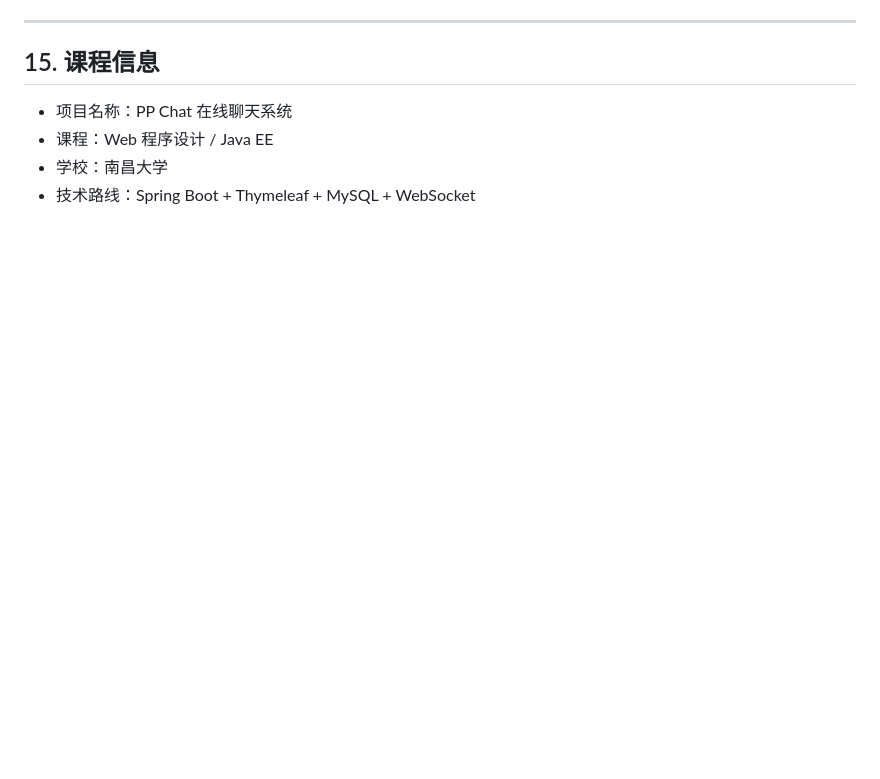
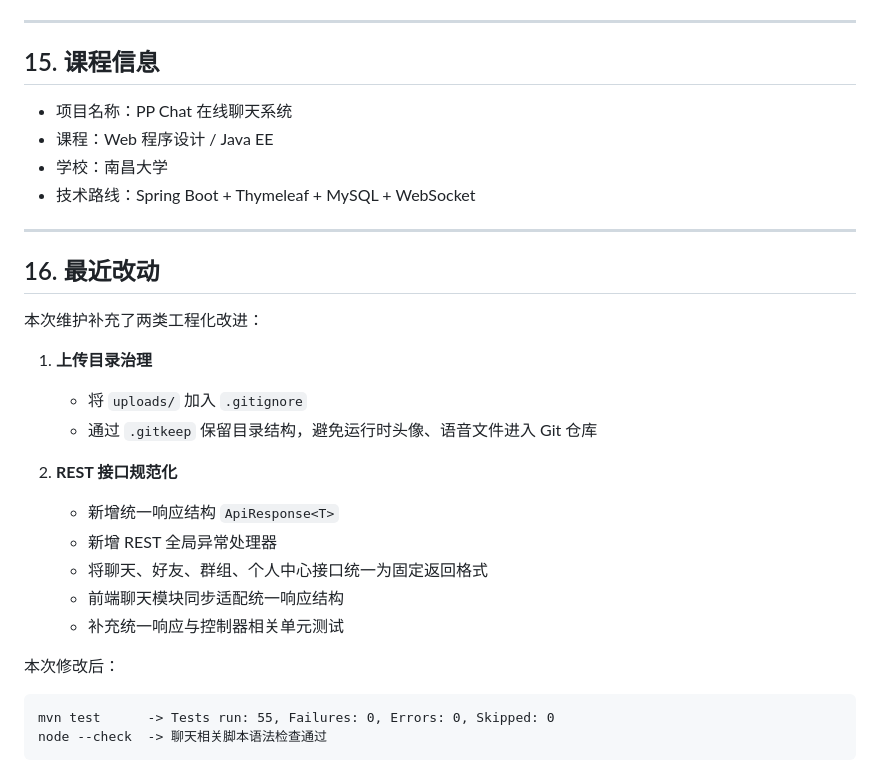
Before and after one commit to zhujiaozi/webtest-ppchat, a Markdown page: README.md, the part around the change. Drawn GitHub-style; blank space fills up the shorter version.

Commit message:
补充本轮改动说明

````diff
--- a/README.md
+++ b/README.md
@@ -456,3 +456,27 @@ node --check      -> 6 个聊天模块语法检查通过
 - 课程：Web 程序设计 / Java EE
 - 学校：南昌大学
 - 技术路线：Spring Boot + Thymeleaf + MySQL + WebSocket
+
+---
+
+## 16. 最近改动
+
+本次维护补充了两类工程化改进：
+
+1. **上传目录治理**
+   - 将 `uploads/` 加入 `.gitignore`
+   - 通过 `.gitkeep` 保留目录结构，避免运行时头像、语音文件进入 Git 仓库
+
+2. **REST 接口规范化**
+   - 新增统一响应结构 `ApiResponse<T>`
+   - 新增 REST 全局异常处理器
+   - 将聊天、好友、群组、个人中心接口统一为固定返回格式
+   - 前端聊天模块同步适配统一响应结构
+   - 补充统一响应与控制器相关单元测试
+
+本次修改后：
+
+```text
+mvn test      -> Tests run: 55, Failures: 0, Errors: 0, Skipped: 0
+node --check  -> 聊天相关脚本语法检查通过
+```
````
